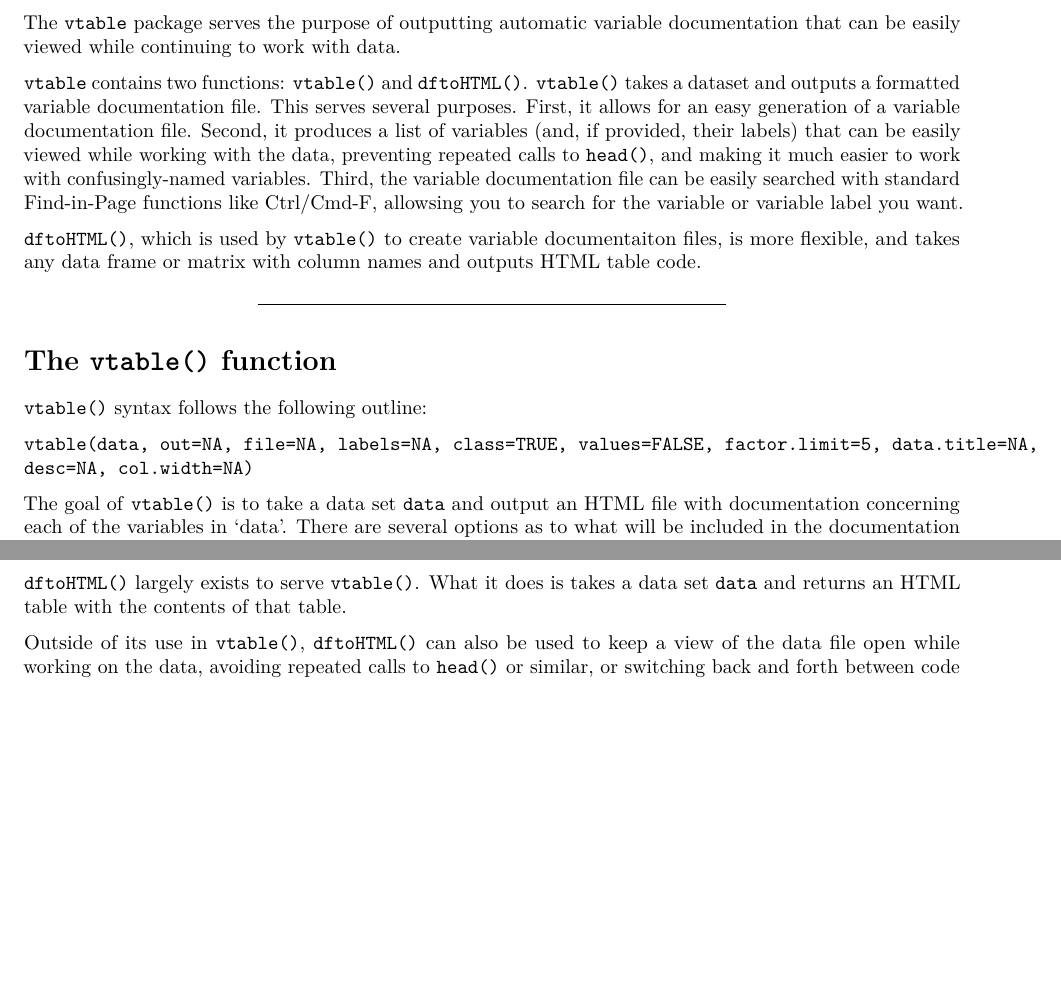
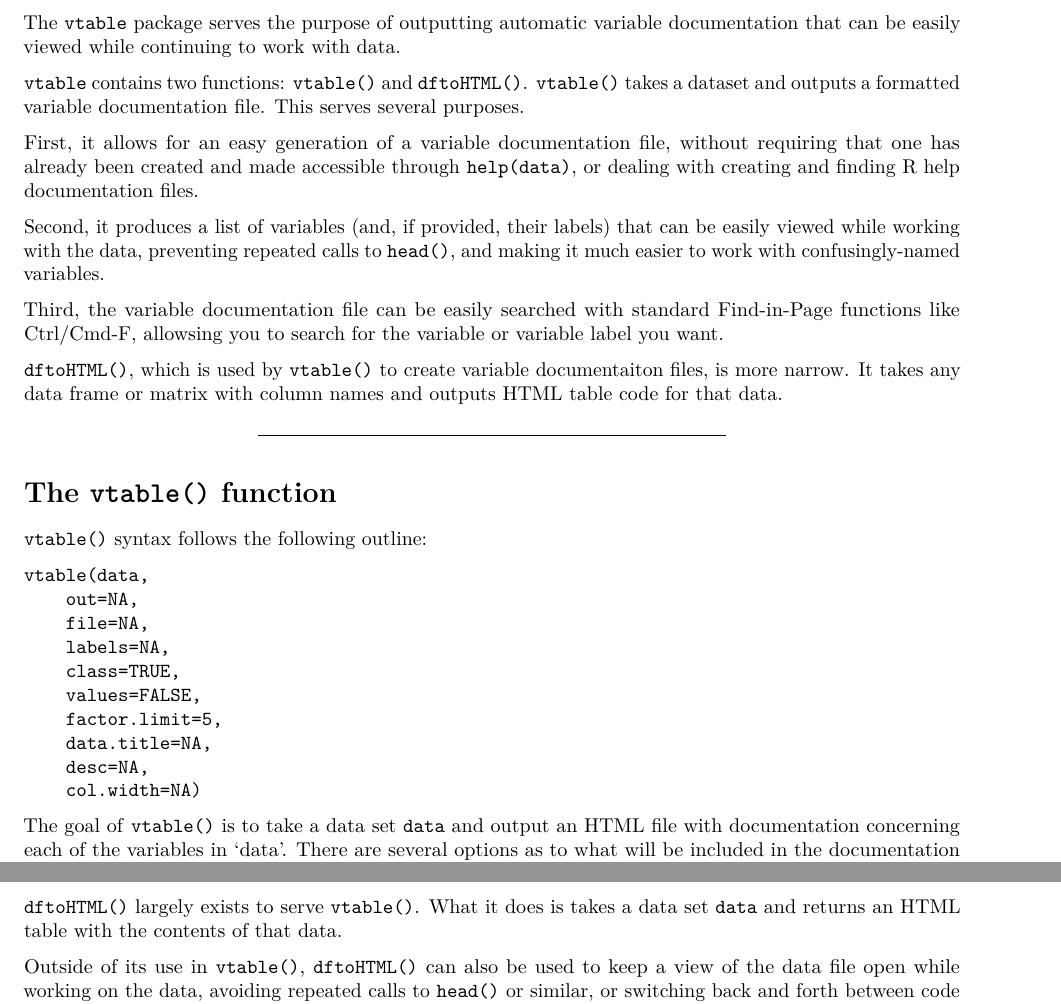
Before and after one commit to NickCH-K/vtable, an R Markdown document (vignettes/vtable.Rmd): two parts of pages 1 and 5 of 6 before the commit and two parts of pages 1 and 6 of 7 after it, joined at a grey line, cut so that both start at the same text, the shorter picture padded with empty space. Rendered offline with R 4.5, knitr and Pandoc, then LaTeX, with nearby package versions.

Commit message:
Update to documentation files and inclusion of explicit libraries in code.

````diff
--- a/vignettes/vtable.Rmd
+++ b/vignettes/vtable.Rmd
@@ -12,9 +12,15 @@ vignette: >
 
 The `vtable` package serves the purpose of outputting automatic variable documentation that can be easily viewed while continuing to work with data.
 
-`vtable` contains two functions: `vtable()` and `dftoHTML()`. `vtable()` takes a dataset and outputs a formatted variable documentation file. This serves several purposes. First, it allows for an easy generation of a variable documentation file. Second, it produces a list of variables (and, if provided, their labels) that can be easily viewed while working with the data, preventing repeated calls to `head()`, and making it much easier to work with confusingly-named variables. Third, the variable documentation file can be easily searched with standard Find-in-Page functions like Ctrl/Cmd-F, allowsing you to search for the variable or variable label you want.
+`vtable` contains two functions: `vtable()` and `dftoHTML()`. `vtable()` takes a dataset and outputs a formatted variable documentation file. This serves several purposes.
 
-`dftoHTML()`, which is used by `vtable()` to create variable documentaiton files, is more flexible, and takes any data frame or matrix with column names and outputs HTML table code.
+First, it allows for an easy generation of a variable documentation file, without requiring that one has already been created and made accessible through `help(data)`, or dealing with creating and finding R help documentation files.
+
+Second, it produces a list of variables (and, if provided, their labels) that can be easily viewed while working with the data, preventing repeated calls to `head()`, and making it much easier to work with confusingly-named variables.
+
+Third, the variable documentation file can be easily searched with standard Find-in-Page functions like Ctrl/Cmd-F, allowsing you to search for the variable or variable label you want.
+
+`dftoHTML()`, which is used by `vtable()` to create variable documentaiton files, is more narrow. It takes any data frame or matrix with column names and outputs HTML table code for that data.
 
 -----
 
@@ -22,7 +28,18 @@ The `vtable` package serves the purpose of outputting automatic variable documen
 
 `vtable()` syntax follows the following outline:
 
-`vtable(data, out=NA, file=NA, labels=NA, class=TRUE, values=FALSE, factor.limit=5, data.title=NA, desc=NA, col.width=NA)`
+```
+vtable(data,
+    out=NA,
+    file=NA,
+    labels=NA,
+    class=TRUE,
+    values=FALSE,
+    factor.limit=5,
+    data.title=NA,
+    desc=NA,
+    col.width=NA)
+```
 
 The goal of `vtable()` is to take a data set `data` and output an HTML file with documentation concerning each of the variables in `data'. There are several options as to what will be included in the documentation file, and each of these options are explained below. Throughout, most code will be included without output because output is typically rendered in a browser or in the Viewer pane of RStudio, not the console:
 
@@ -260,7 +277,7 @@ vtable(efc,values=TRUE,col.width=c(10,10,40,40))
 
 `dftoHTML(data,out=NA,file=NA,col.width=NA,row.names=FALSE)`
 
-`dftoHTML()` largely exists to serve `vtable()`. What it does is takes a data set `data` and returns an HTML table with the contents of that table.
+`dftoHTML()` largely exists to serve `vtable()`. What it does is takes a data set `data` and returns an HTML table with the contents of that data.
 
 Outside of its use in `vtable()`, `dftoHTML()` can also be used to keep a view of the data file open while working on the data, avoiding repeated calls to `head()` or similar, or switching back and forth between code tabs and data view tabs.
 
````
Also changed, not shown: R/vtable.R (+30 -16 lines), vignettes/vtable.Rmd (4 more changed lines), 4 other files.
